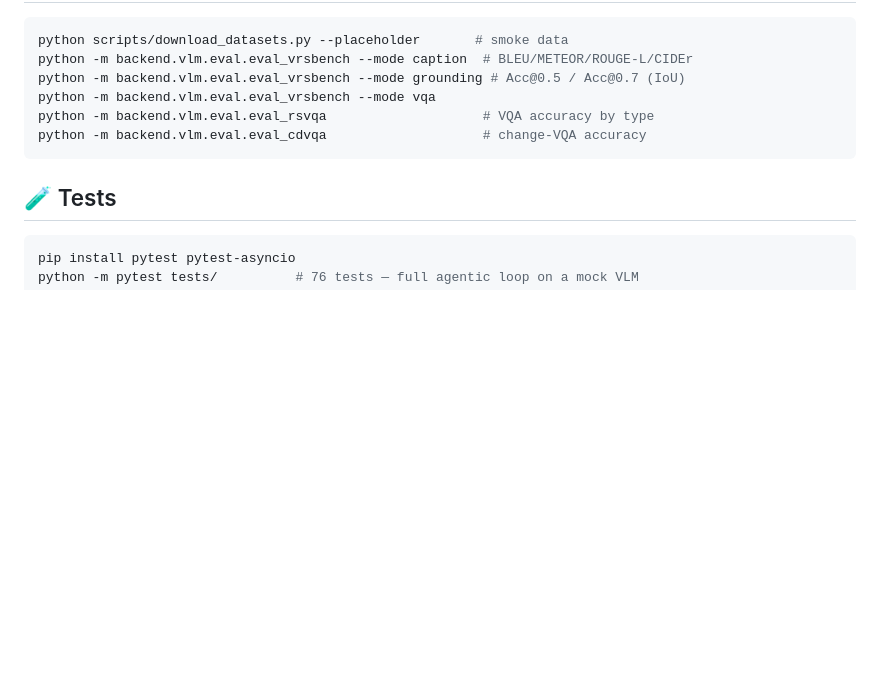
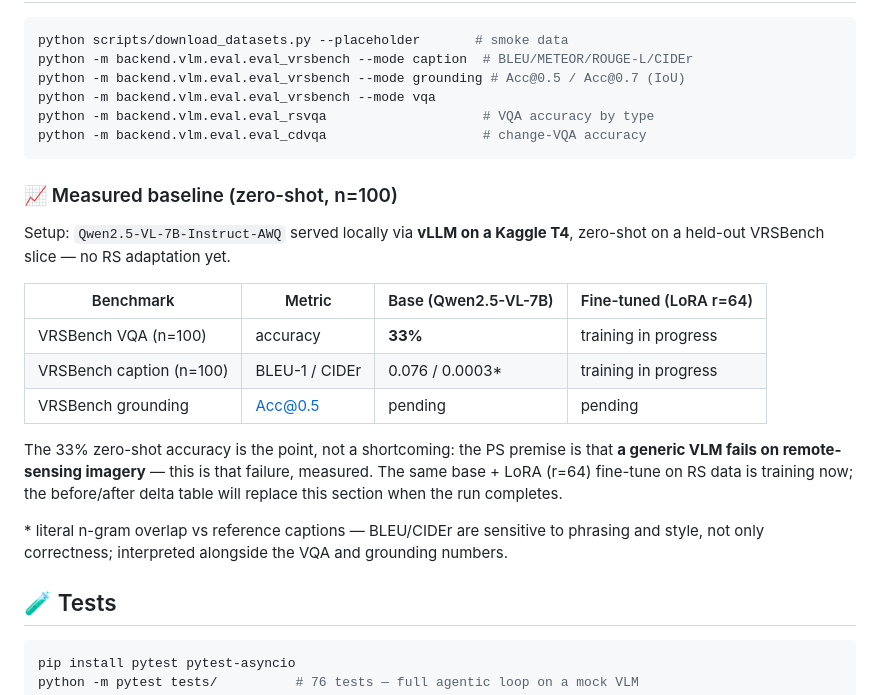
Before and after one commit to subhansh-dev/SatAI, a Markdown page: README.md, the part around the change. Drawn GitHub-style; blank space fills up the shorter version.

Commit message:
docs(benchmarks): publish measured zero-shot baseline (VQA 33% @ n=100)
Base = Qwen2.5-VL-7B-Instruct-AWQ via vLLM on Kaggle T4, zero-shot on a
held-out VRSBench slice. The low baseline is the PS's "generic VLM
fails" clause, measured; LoRA r=64 fine-tune in progress, delta table
to follow on completion.

🤖 Generated with Codebuff
Co-Authored-By: Codebuff <noreply@codebuff.com>

````diff
--- a/README.md
+++ b/README.md
@@ -205,6 +205,26 @@ python -m backend.vlm.eval.eval_rsvqa                    # VQA accuracy by type
 python -m backend.vlm.eval.eval_cdvqa                    # change-VQA accuracy
 ```
 
+### 📈 Measured baseline (zero-shot, n=100)
+
+Setup: `Qwen2.5-VL-7B-Instruct-AWQ` served locally via **vLLM on a Kaggle T4**,
+zero-shot on a held-out VRSBench slice — no RS adaptation yet.
+
+| Benchmark | Metric | Base (Qwen2.5-VL-7B) | Fine-tuned (LoRA r=64) |
+|---|---|---|---|
+| VRSBench VQA (n=100) | accuracy | **33%** | training in progress |
+| VRSBench caption (n=100) | BLEU-1 / CIDEr | 0.076 / 0.0003* | training in progress |
+| VRSBench grounding | Acc@0.5 | pending | pending |
+
+The 33% zero-shot accuracy is the point, not a shortcoming: the PS premise is
+that **a generic VLM fails on remote-sensing imagery** — this is that failure,
+measured. The same base + LoRA (r=64) fine-tune on RS data is training now;
+the before/after delta table will replace this section when the run completes.
+
+\* literal n-gram overlap vs reference captions — BLEU/CIDEr are sensitive to
+phrasing and style, not only correctness; interpreted alongside the VQA and
+grounding numbers.
+
 ## 🧪 Tests
 
 ```bash
````
